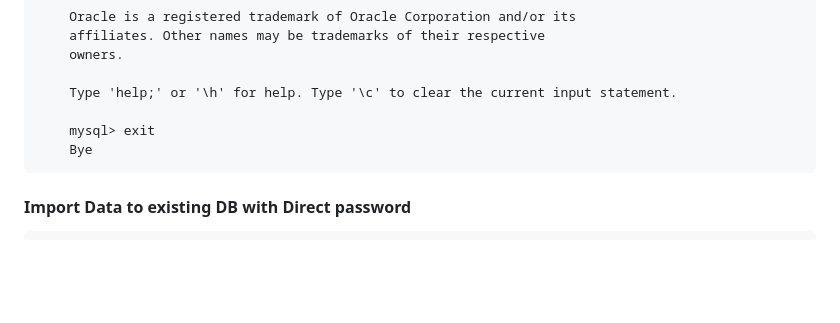
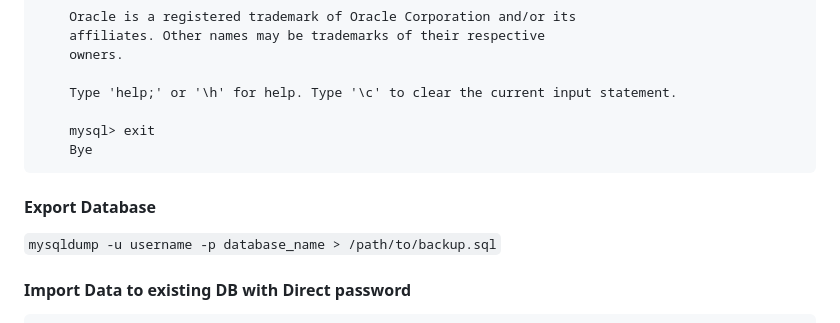
Before and after one commit to asifulmamun/share-code, a Markdown page: database/mysql/db-import-export.md, the part around the change. GitHub-like rendering; blank space fills up the shorter version.

````diff
--- a/database/mysql/db-import-export.md
+++ b/database/mysql/db-import-export.md
@@ -51,6 +51,9 @@
         mysql> exit
         Bye
 
+#### Export Database
+```mysqldump -u username -p database_name > /path/to/backup.sql```
+
 #### Import Data to existing DB with Direct password
     Below command `asifulmamun@asifulmamun:~/Downloads$ mysql -u asifulmamun -p1998 febbms < ahobanbl_febbms.sql`
     Here -p1998 means: -p means password and where password was 1998.
````
